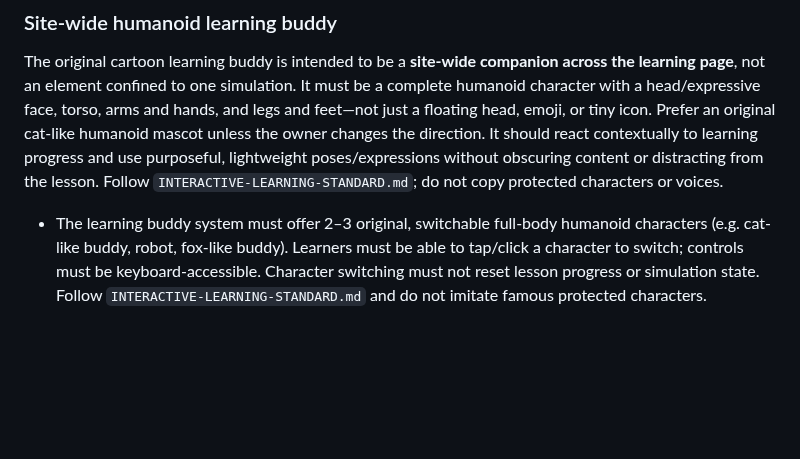
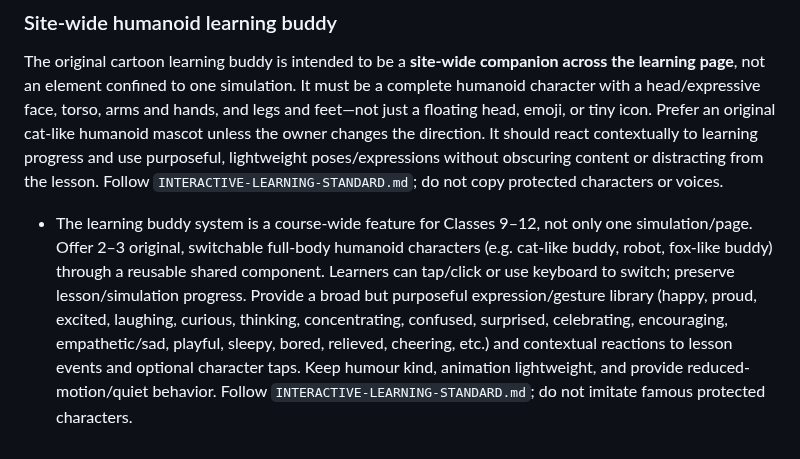
Before and after one commit to zzpsah/CS_Interactive_Hub, a Markdown page: AGENTS.md, the part around the change. Drawn GitHub-style; blank space fills up the shorter version.

Commit message:
Specify rich expressions and course-wide buddy in agent rules

```diff
--- a/AGENTS.md
+++ b/AGENTS.md
@@ -157,4 +157,4 @@ Before creating or modifying any simulation, animation, draggable activity, or m
 ### Site-wide humanoid learning buddy
 
 The original cartoon learning buddy is intended to be a **site-wide companion across the learning page**, not an element confined to one simulation. It must be a complete humanoid character with a head/expressive face, torso, arms and hands, and legs and feet—not just a floating head, emoji, or tiny icon. Prefer an original cat-like humanoid mascot unless the owner changes the direction. It should react contextually to learning progress and use purposeful, lightweight poses/expressions without obscuring content or distracting from the lesson. Follow `INTERACTIVE-LEARNING-STANDARD.md`; do not copy protected characters or voices.
-- The learning buddy system must offer 2–3 original, switchable full-body humanoid characters (e.g. cat-like buddy, robot, fox-like buddy). Learners must be able to tap/click a character to switch; controls must be keyboard-accessible. Character switching must not reset lesson progress or simulation state. Follow `INTERACTIVE-LEARNING-STANDARD.md` and do not imitate famous protected characters.
+- The learning buddy system is a course-wide feature for Classes 9–12, not only one simulation/page. Offer 2–3 original, switchable full-body humanoid characters (e.g. cat-like buddy, robot, fox-like buddy) through a reusable shared component. Learners can tap/click or use keyboard to switch; preserve lesson/simulation progress. Provide a broad but purposeful expression/gesture library (happy, proud, excited, laughing, curious, thinking, concentrating, confused, surprised, celebrating, encouraging, empathetic/sad, playful, sleepy, bored, relieved, cheering, etc.) and contextual reactions to lesson events and optional character taps. Keep humour kind, animation lightweight, and provide reduced-motion/quiet behavior. Follow `INTERACTIVE-LEARNING-STANDARD.md`; do not imitate famous protected characters.
```
